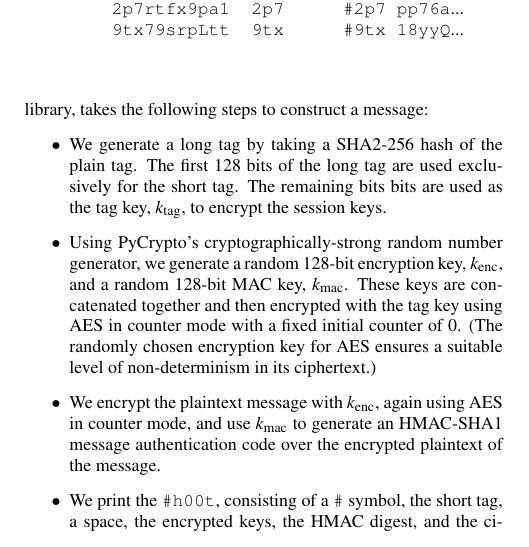
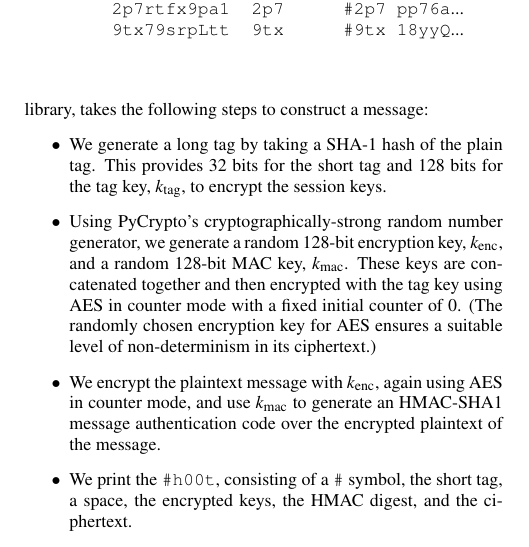
Before and after one commit to dbachrach/char140, a LaTeX paper (paper/hoot.tex, which reads paper/implementation.tex): part of one column of page 5 of 9, cut so that both start at the same text. Compiled offline with pdfLaTeX.

Commit message:
SHA2-256 nuked

```diff
--- a/paper/implementation.tex
+++ b/paper/implementation.tex
@@ -13,11 +13,9 @@ The \hoot protocol allows for a variety of different encryption,
 hashing, and message authentication schemes. Our prototype client,
 implemented in Python using the PyCrypto\footnote{\url{http://www.dlitz.net/software/pycrypto/}} library, takes the following steps to construct a message:
 \begin{itemize}
-\item We generate a long tag by taking a SHA2-256 hash of the plain
-  tag. The first 128 bits of the long tag are used exclusively for the
-  short tag. The remaining bits
-  bits are used as the tag key, $k_{\mathrm{tag}}$, to encrypt the
-  session keys.
+\item We generate a long tag by taking a SHA-1 hash of the plain
+  tag. This provides 32 bits for the short tag and 128 bits for the
+ tag key, $k_{\mathrm{tag}}$, to encrypt the session keys.
 \item Using PyCrypto's cryptographically-strong random number
   generator, we generate
   a random 128-bit encryption key, $k_{\mathrm{enc}}$, and a random 128-bit MAC key,
```
